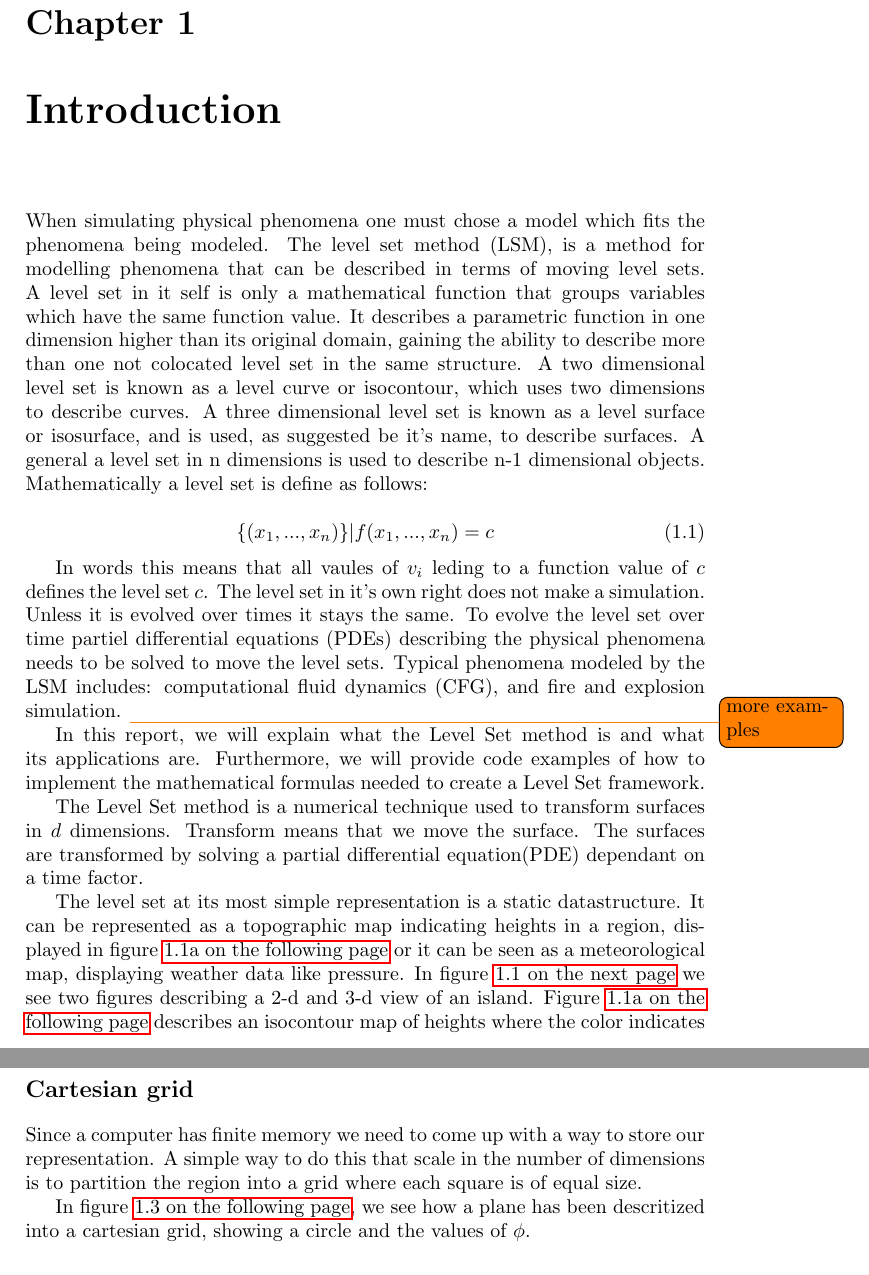
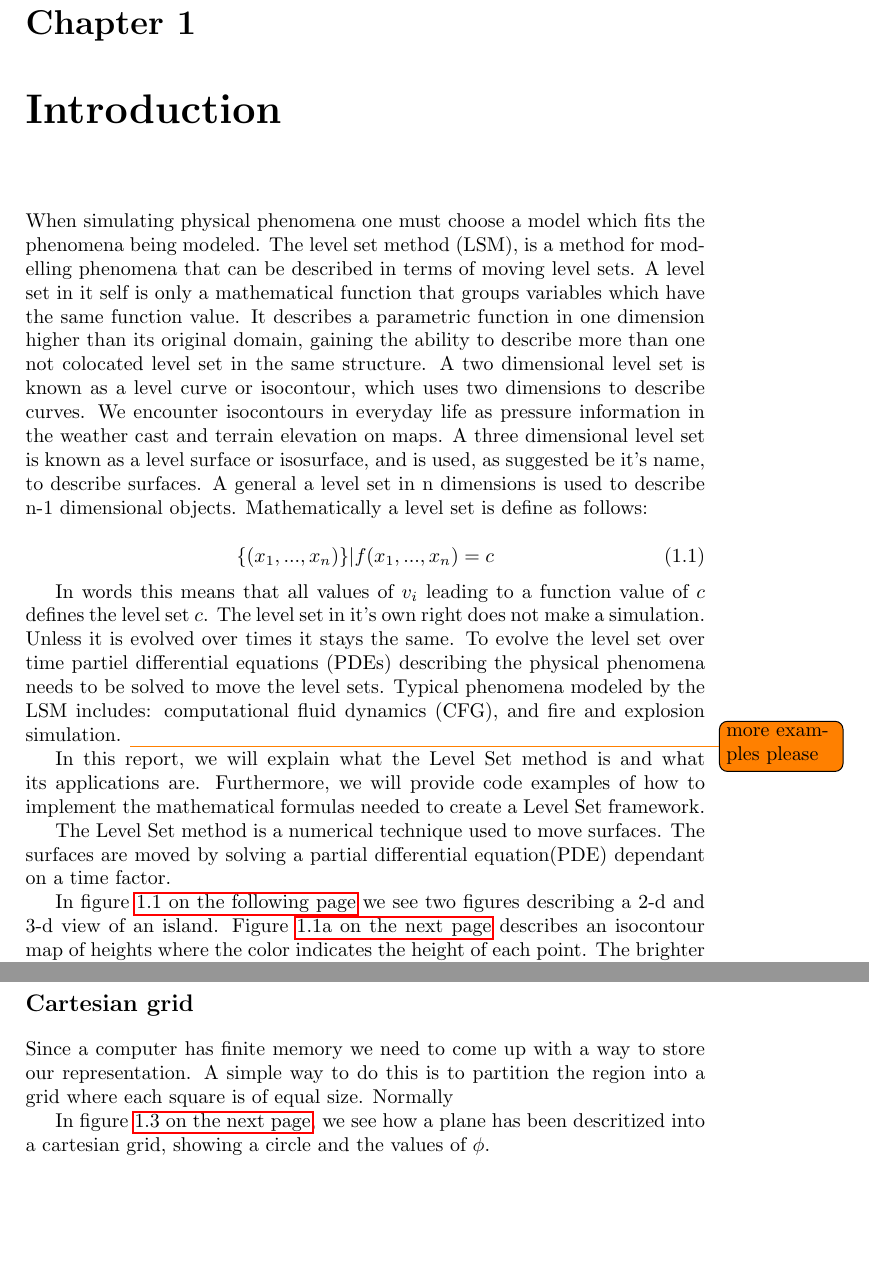
Before and after one commit to OpenEngineDK/projects-LSD, a LaTeX book (report/master.tex, which reads report/text/introduction.tex): two parts of pages 4 and 6 of 23, joined at a grey line, cut so that both start at the same text, the shorter picture padded with empty space. Compiled offline with pdfLaTeX.

Commit message:
fixed stuff in into

```diff
--- a/report/text/introduction.tex
+++ b/report/text/introduction.tex
@@ -1,7 +1,7 @@
-When simulating physical phenomena one must chose a model which fits
+When simulating physical phenomena one must choose a model which fits
 the phenomena being modeled. The level set method (LSM), is a method
-for modelling phenomena that can be described in terms of moving
-level sets.
+for modelling phenomena that can be described in terms of moving level
+sets.
 %
 A level set in it self is only a mathematical function that groups
 variables which have the same function value. It describes a
@@ -9,18 +9,22 @@ parametric function in one dimension higher than its original domain,
 gaining the ability to describe more than one not colocated level set
 in the same structure.
 %
-A two dimensional level set is known as a level curve or
-isocontour, which uses two dimensions to describe curves. A three
-dimensional level set is known as a level surface or isosurface, and
-is used, as suggested be it's name, to describe surfaces.
-A general a level set in n dimensions is used to describe n-1
-dimensional objects. Mathematically a level set is define as follows:
+A two dimensional level set is known as a level curve or isocontour,
+which uses two dimensions to describe curves. We encounter isocontours
+in everyday life as pressure information in the weather cast and
+terrain elevation on maps.
+%
+A three dimensional level set is
+known as a level surface or isosurface, and is used, as suggested be
+it's name, to describe surfaces.  A general a level set in n
+dimensions is used to describe n-1 dimensional objects. Mathematically
+a level set is define as follows:
 
 \begin{equation}
 \{ (x_1,...,x_n) \} | f(x_1,...,x_n) = c
 \end{equation}
 
-In words this means that all vaules of $v_i$ leding to a function
+In words this means that all values of $v_i$ leading to a function
 value of $c$ defines the level set $c$.
 %
 The level set in it's own right does not make a simulation. Unless it
@@ -29,23 +33,23 @@ time partiel differential equations (PDEs) describing the physical
 phenomena needs to be solved to move the level sets.
 %
 Typical phenomena modeled by the LSM includes: computational fluid
-dynamics (CFG), and fire and explosion simulation. \todo{more examples}
+dynamics (CFG), and fire and explosion simulation. \todo{more examples
+please}
 
 In this report, we will explain what the Level Set method is and what
 its applications are. Furthermore, we will provide code examples of
 how to implement the mathematical formulas needed to create a Level
 Set framework.
 
-The Level Set method is a numerical technique used to transform
-surfaces in $d$ dimensions. Transform means that we move the surface. The surfaces are transformed by solving a
-partial differential equation(PDE) dependant on a time factor.
+The Level Set method is a numerical technique used to move
+surfaces. The surfaces are moved by solving a partial differential
+equation(PDE) dependant on a time factor.
 
-The level set at its most simple representation is a static
-datastructure. It can be represented as a topographic map indicating
-heights in a region, displayed in figure \vref{fig:isocontour-2d} or
-it can be seen as a meteorological map, displaying weather data like
-pressure.
-In figure \vref{fig:heightmap} we see two figures describing a 2-d and 3-d view of an island. Figure \vref{fig:isocontour-2d} describes an isocontour map of heights where the color indicates the height of each point. The brighter the color the higher the point. Figure \vref{fig:isocontour-3d} shows the corresponding 3d view.
+In figure \vref{fig:heightmap} we see two figures describing a 2-d and
+3-d view of an island. Figure \vref{fig:isocontour-2d} describes an
+isocontour map of heights where the color indicates the height of each
+point. The brighter the color the higher the point. Figure
+\vref{fig:isocontour-3d} shows the corresponding 3d view.
 
 \begin{figure}[h]
 \begin{center}
@@ -136,9 +140,8 @@ grid is used.
 \end{comment}
 
 Since a computer has finite memory we need to come up with a way to
-store our representation. A simple way to do this that scale in the
-number of dimensions is to partition the region into a grid where each
-square is of equal size.
+store our representation. A simple way to do this is to partition the region into a grid where each
+square is of equal size. Normally
 
 \begin{figure}[htb] \centering
     \begin{tikzpicture}[font=\Large]
```
Also changed, not shown: report/text/introduction.tex (11 more changed lines).
